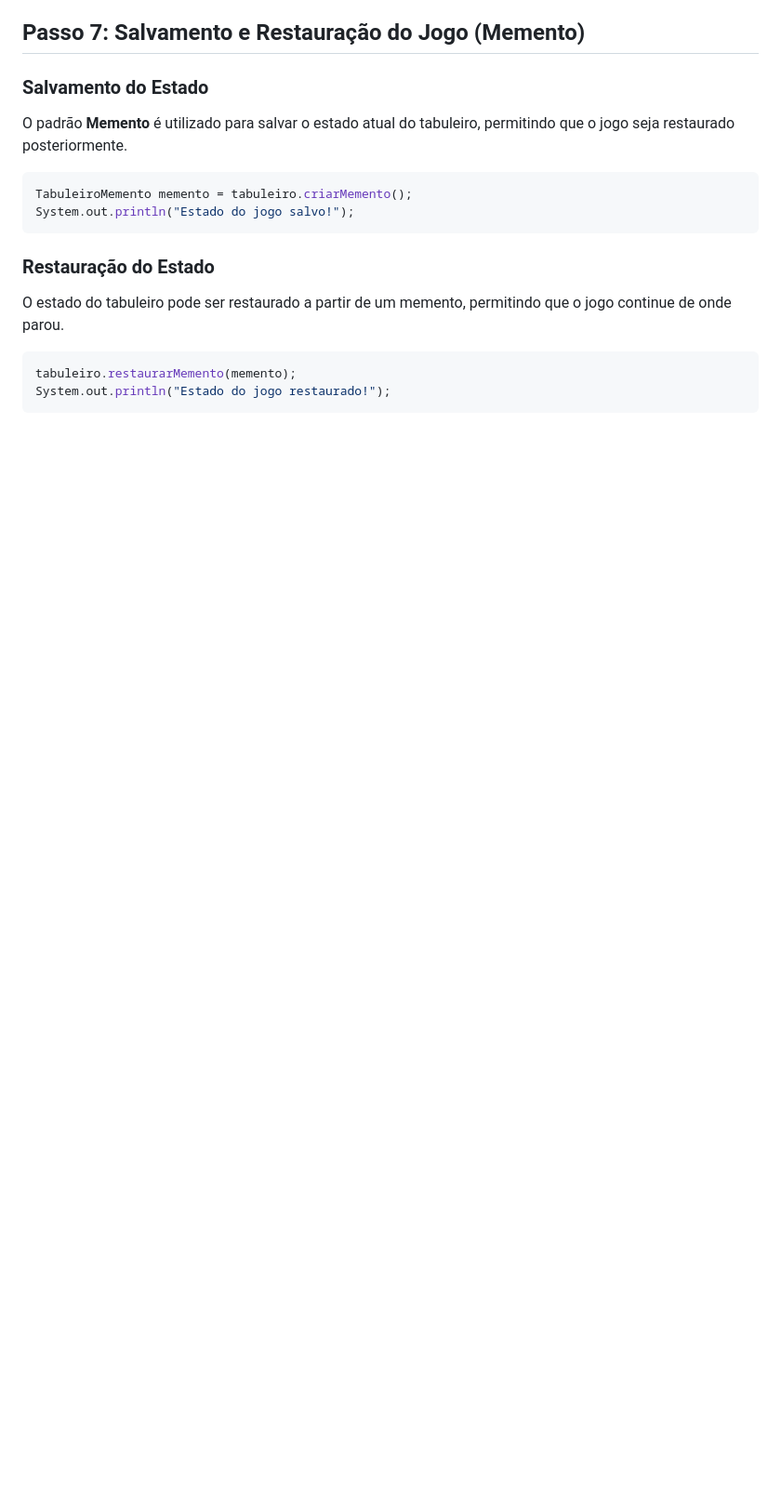
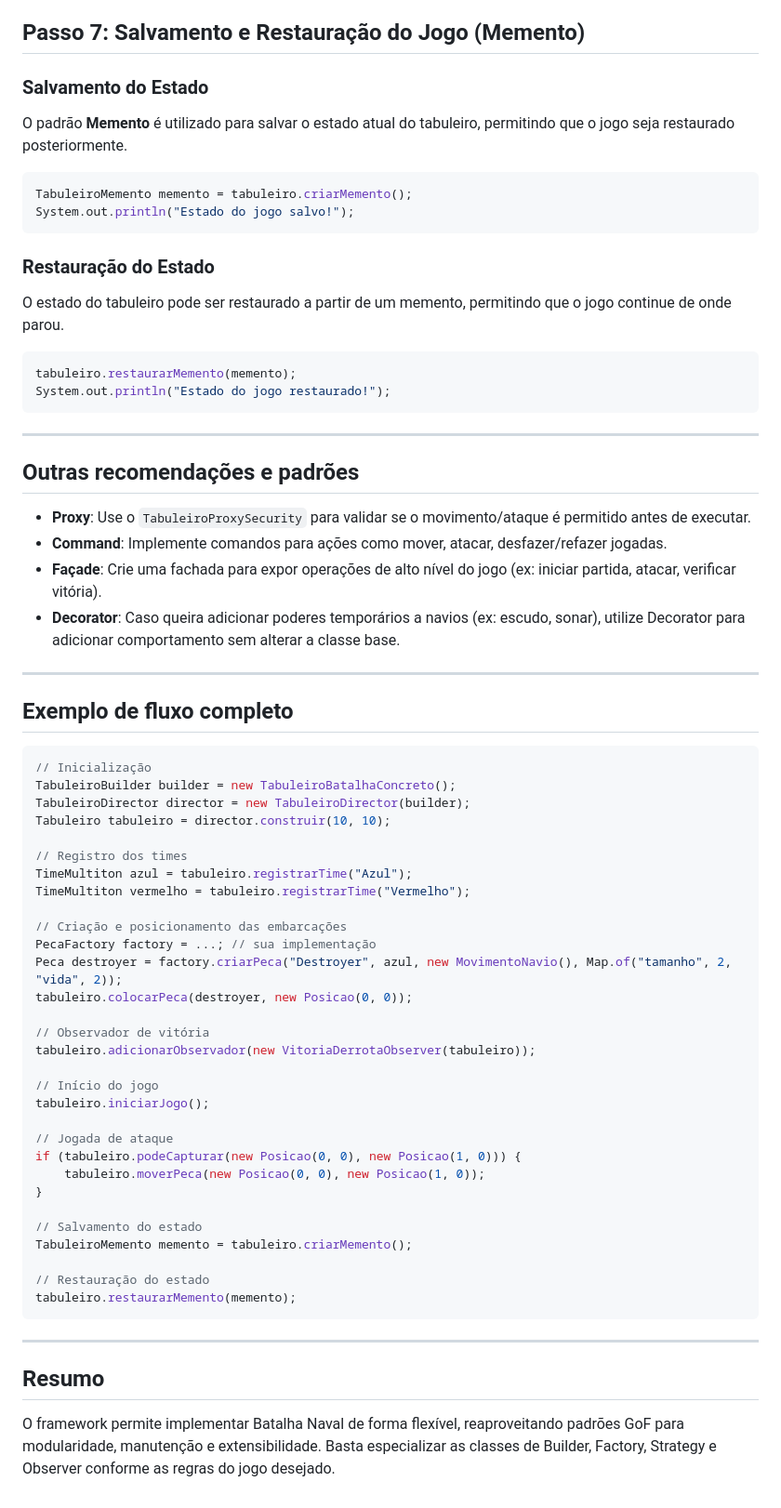
Before and after one commit to 20242-ifba-saj-ads-ppr/framework-equipe5, a Markdown page: Markdowns/BatalhaNavalComOFramework.md, the part around the change printed below. Shown: that part at 93% size. Rendered like a GitHub page; blank space fills up the shorter version.

Commit message:
batalha naval

````diff
--- a/Markdowns/BatalhaNavalComOFramework.md
+++ b/Markdowns/BatalhaNavalComOFramework.md
@@ -149,3 +162,55 @@ O estado do tabuleiro pode ser restaurado a partir de um memento, permitindo que
 tabuleiro.restaurarMemento(memento);
 System.out.println("Estado do jogo restaurado!");
 ```
+
+---
+
+## Outras recomendações e padrões
+
+- **Proxy**: Use o `TabuleiroProxySecurity` para validar se o movimento/ataque é permitido antes de executar.
+- **Command**: Implemente comandos para ações como mover, atacar, desfazer/refazer jogadas.
+- **Façade**: Crie uma fachada para expor operações de alto nível do jogo (ex: iniciar partida, atacar, verificar vitória).
+- **Decorator**: Caso queira adicionar poderes temporários a navios (ex: escudo, sonar), utilize Decorator para adicionar comportamento sem alterar a classe base.
+
+---
+
+## Exemplo de fluxo completo
+
+```java
+// Inicialização
+TabuleiroBuilder builder = new TabuleiroBatalhaConcreto();
+TabuleiroDirector director = new TabuleiroDirector(builder);
+Tabuleiro tabuleiro = director.construir(10, 10);
+
+// Registro dos times
+TimeMultiton azul = tabuleiro.registrarTime("Azul");
+TimeMultiton vermelho = tabuleiro.registrarTime("Vermelho");
+
+// Criação e posicionamento das embarcações
+PecaFactory factory = ...; // sua implementação
+Peca destroyer = factory.criarPeca("Destroyer", azul, new MovimentoNavio(), Map.of("tamanho", 2, "vida", 2));
+tabuleiro.colocarPeca(destroyer, new Posicao(0, 0));
+
+// Observador de vitória
+tabuleiro.adicionarObservador(new VitoriaDerrotaObserver(tabuleiro));
+
+// Início do jogo
+tabuleiro.iniciarJogo();
+
+// Jogada de ataque
+if (tabuleiro.podeCapturar(new Posicao(0, 0), new Posicao(1, 0))) {
+    tabuleiro.moverPeca(new Posicao(0, 0), new Posicao(1, 0));
+}
+
+// Salvamento do estado
+TabuleiroMemento memento = tabuleiro.criarMemento();
+
+// Restauração do estado
+tabuleiro.restaurarMemento(memento);
+```
+
+---
+
+## Resumo
+
+O framework permite implementar Batalha Naval de forma flexível, reaproveitando padrões GoF para modularidade, manutenção e extensibilidade. Basta especializar as classes de Builder, Factory, Strategy e Observer conforme as regras do jogo desejado.
````
Also changed, not shown: other parts of Markdowns/BatalhaNavalComOFramework.md (+27 -14 lines).
